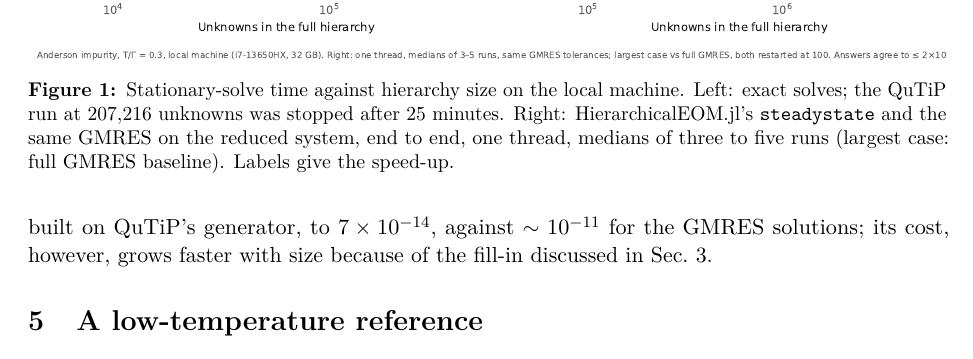
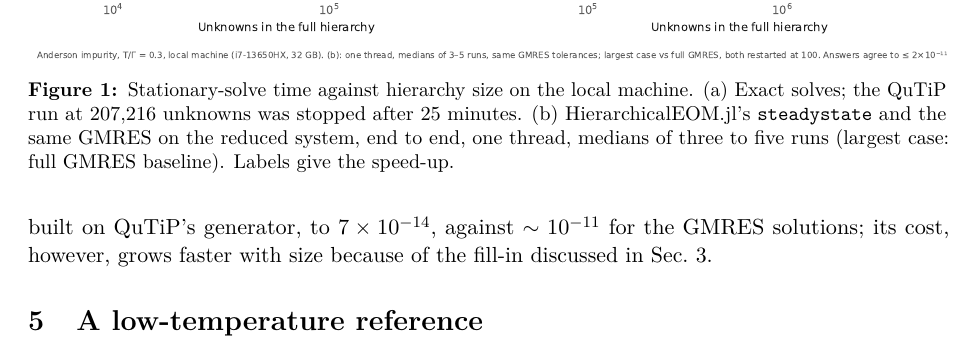
Before and after one commit to HugoWEI/nonmarkovian-neural-dynamics, a LaTeX paper (paper/main.tex): part of page 6 of 9, cut so that both start at the same text. Compiled offline with pdfLaTeX.

Commit message:
Figure 1: panel titles (a) Comparison with QuTiP, (b) Comparison with HierarchicalEOM.jl
Co-Authored-By: Claude Opus 5.5 <noreply@anthropic.com>

```diff
--- a/paper/main.tex
+++ b/paper/main.tex
@@ -374,9 +374,9 @@
 \begin{figure}[t]
 \centering
 \includegraphics[width=\linewidth]{speed_comparison.pdf}
-\caption{Stationary-solve time against hierarchy size on the local machine. Left: exact
+\caption{Stationary-solve time against hierarchy size on the local machine. (a) Exact
 solves; the QuTiP run at $207{,}216$ unknowns was stopped after 25 minutes.
-Right: HierarchicalEOM.jl's \texttt{steadystate} and the same GMRES on the
+(b) HierarchicalEOM.jl's \texttt{steadystate} and the same GMRES on the
 reduced system, end to end, one thread, medians of three to five runs (largest
 case: full GMRES baseline). Labels give the speed-up.}
 \label{fig:speed}
```
Also changed, not shown: benchmarks/heom_steady_state/results/speed_comparison.pdf, benchmarks/heom_steady_state/results/speed_comparison.png, benchmarks/heom_steady_state/results/speed_comparison.svg, paper/main.pdf, paper/speed_comparison.pdf, 1 other file.
